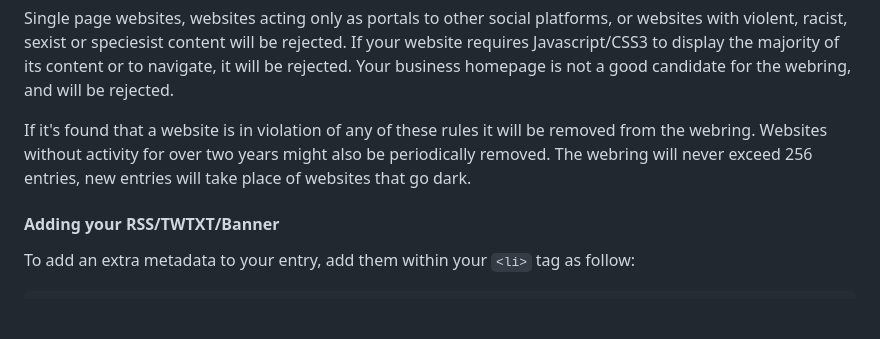
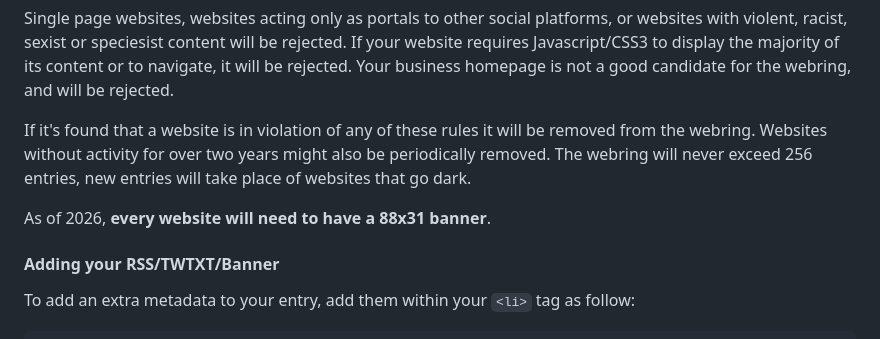
Before and after one commit to XXIIVV/webring, a Markdown page: README.md, the part around the change. GitHub-like rendering; blank space fills up the shorter version.

```diff
--- a/README.md
+++ b/README.md
@@ -23,6 +23,8 @@ Your website must count at least 10 content pages and include an about page, blo
 Single page websites, websites acting only as portals to other social platforms, or websites with violent, racist, sexist or speciesist content will be rejected.  If your website requires Javascript/CSS3 to display the majority of its content or to navigate, it will be rejected. Your business homepage is not a good candidate for the webring, and will be rejected.
 
 If it's found that a website is in violation of any of these rules it will be removed from the webring. Websites without activity for over two years might also be periodically removed. The webring will never exceed 256 entries, new entries will take place of websites that go dark.
+
+As of 2026, **every website will need to have a 88x31 banner**.
 
 #### Adding your RSS/TWTXT/Banner
 
```
